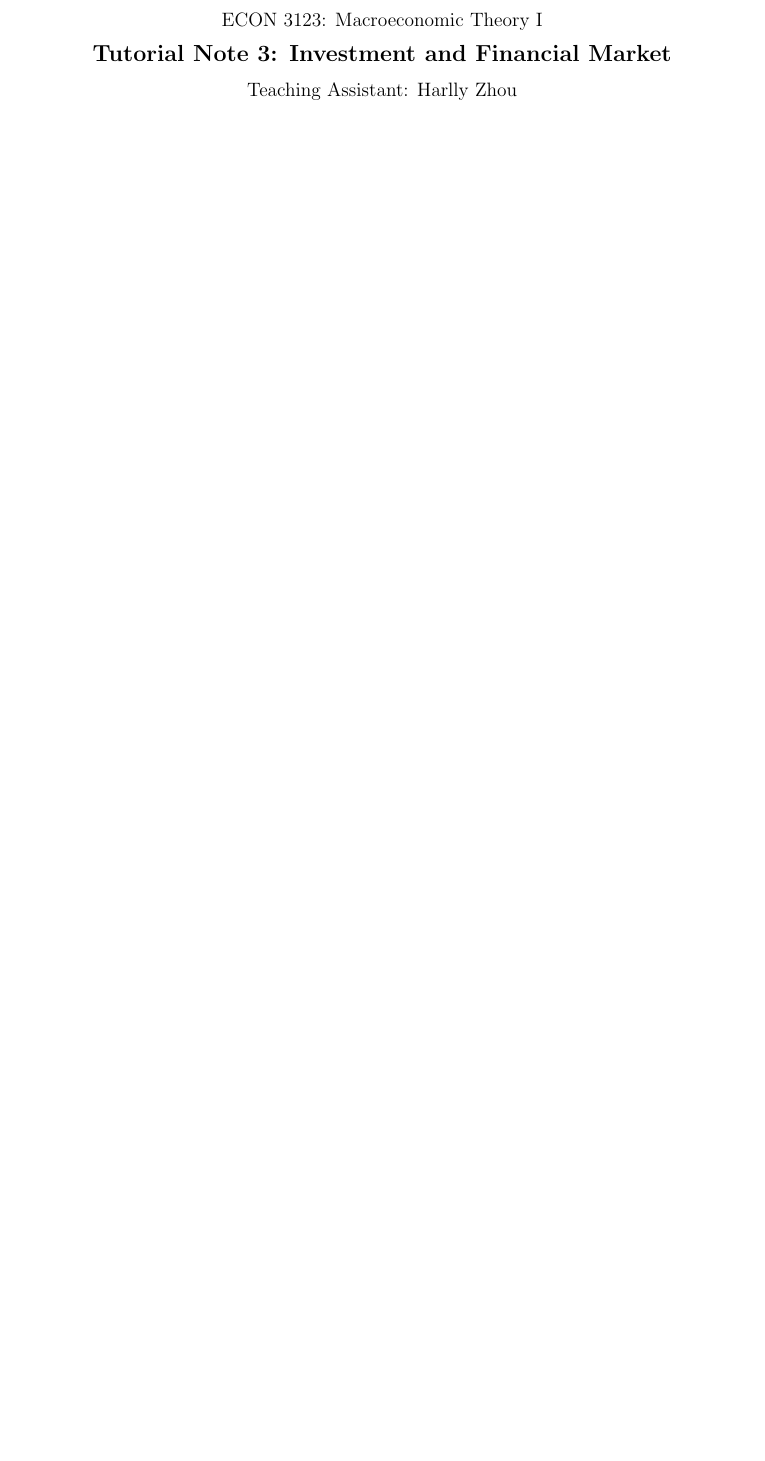
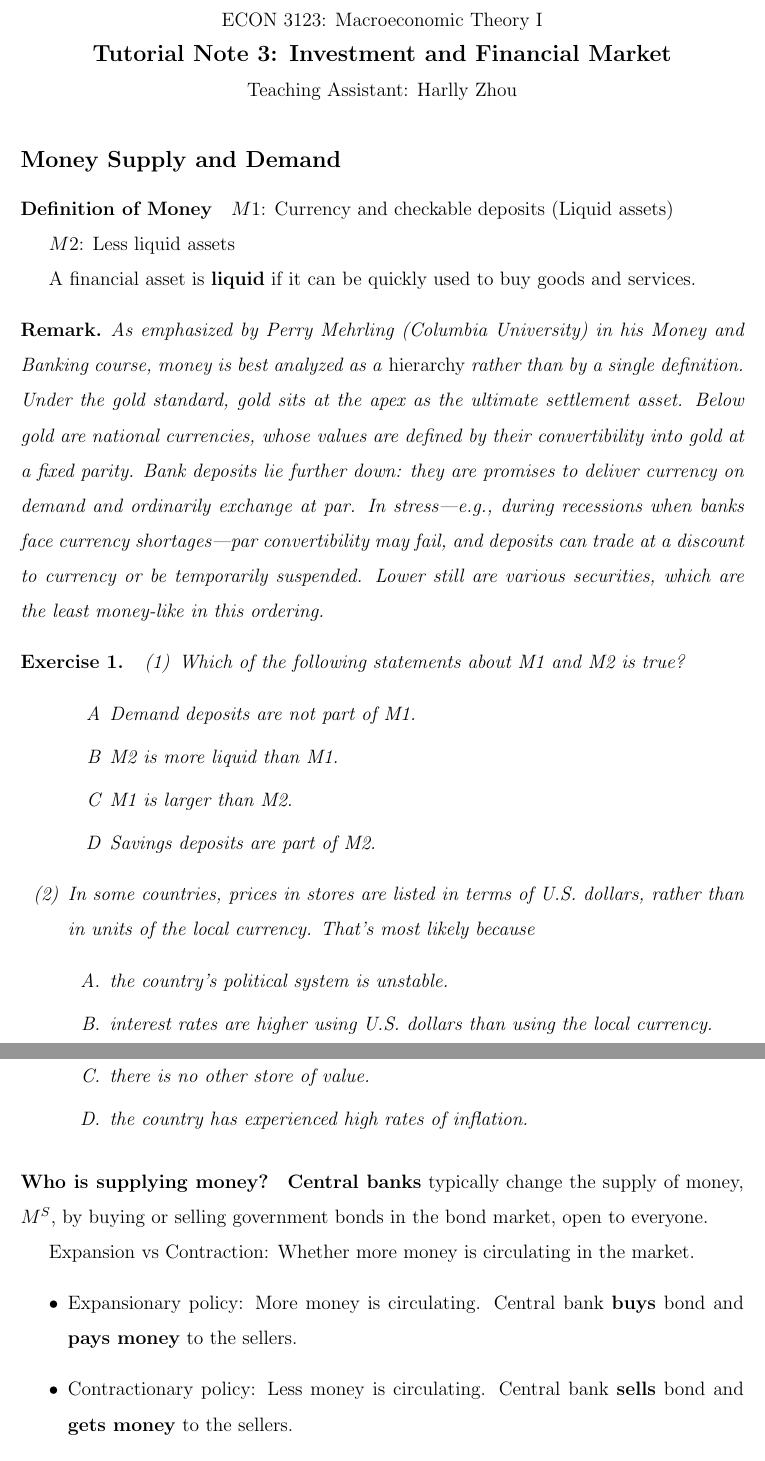
Before and after one commit to HarllyZhou/Teaching, a LaTeX document (2025Fall/ECON3123 Macro I/03_financial_market/note_03_financial_market.tex): part of the page before the commit and two parts of pages 1 and 2 of 4 after it, the two joined at a grey line, cut so that both start at the same text, the shorter picture padded with empty space. Compiled offline with pdfLaTeX.

Commit message:
note_03 -- money supply; money demand 01

```diff
--- a/2025Fall/ECON3123 Macro I/03_financial_market/note_03_financial_market.tex
+++ b/2025Fall/ECON3123 Macro I/03_financial_market/note_03_financial_market.tex
@@ -61,3 +61,46 @@
     Teaching Assistant: Harlly Zhou
 \end{center}
 
+\subsection*{Money Supply and Demand}
+\paragraph{Definition of Money}
+$M1$: Currency and checkable deposits (Liquid assets)
+
+$M2$: Less liquid assets
+
+A financial asset is \textbf{liquid} if it can be quickly used to buy goods and services.
+
+\begin{remark}
+	As emphasized by Perry Mehrling (Columbia University) in his Money and Banking course, money is best analyzed as a \emph{hierarchy} rather than by a single definition. Under the gold standard, gold sits at the apex as the ultimate settlement asset. Below gold are national currencies, whose values are defined by their convertibility into gold at a fixed parity. Bank deposits lie further down: they are promises to deliver currency on demand and ordinarily exchange at par. In stress—e.g., during recessions when banks face currency shortages—par convertibility may fail, and deposits can trade at a discount to currency or be temporarily suspended. Lower still are various securities, which are the least money-like in this ordering.
+\end{remark}
+
+\begin{exercise}
+    \begin{enumerate}[label=(\arabic*)]
+		\item Which of the following statements about M1 and M2 is true?
+		\begin{enumerate}[label=\Alph*]
+			\item Demand deposits are not part of M1.
+			\item M2 is more liquid than M1.
+			\item M1 is larger than M2.
+			\item Savings deposits are part of M2.
+		\end{enumerate}
+		\item In some countries, prices in stores are listed in terms of U.S. dollars, rather than in units of the local currency. That's most likely because
+		\begin{enumerate}[label=\Alph*.]
+			\item the country's political system is unstable.
+			\item interest rates are higher using U.S. dollars than using the local currency.
+			\item there is no other store of value.
+			\item the country has experienced high rates of inflation.
+		\end{enumerate}
+	\end{enumerate}
+\end{exercise}
+
+\paragraph{Who is supplying money?}
+\textbf{Central banks} typically change the supply of money, $M^S$, by buying or selling government bonds in the bond market, open to everyone.
+
+Expansion vs Contraction: Whether more money is circulating in the market.
+\begin{itemize}
+	\item Expansionary policy: More money is circulating. Central bank \textbf{buys} bond and \textbf{pays money} to the sellers.
+	\item Contractionary policy: Less money is circulating. Central bank \textbf{sells} bond and \textbf{gets money} to the sellers.
+\end{itemize}
+
+\begin{exercise}
+	\begin{enumerate}[label=(\arabic*)]
+		\item Suppose you read in the paper that the Federal Reserve plans to expand the money supply. The Fed is most likely to do this by
```
Also changed, not shown: 2025Fall/ECON3123 Macro I/03_financial_market/note_03_solution.tex (+6 -0 lines), 2025Fall/ECON3123 Macro I/03_financial_market/note_03_financial_market.pdf, 2025Fall/ECON3123 Macro I/03_financial_market/note_03_solution.pdf, 2025Fall/ECON3123 Macro I/03_financial_market/note_03_financial_market.tex (63 more changed lines), 1 other file.
